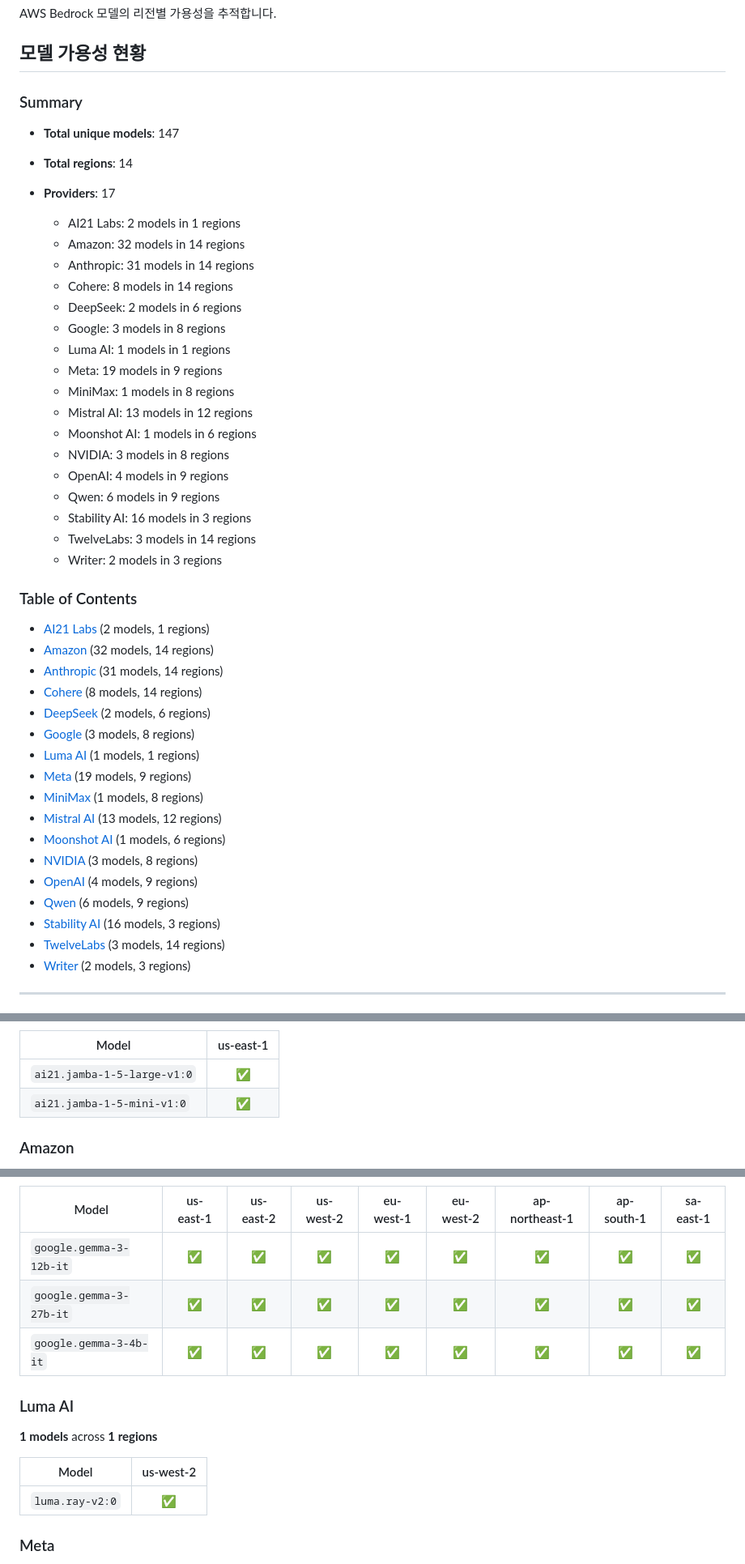
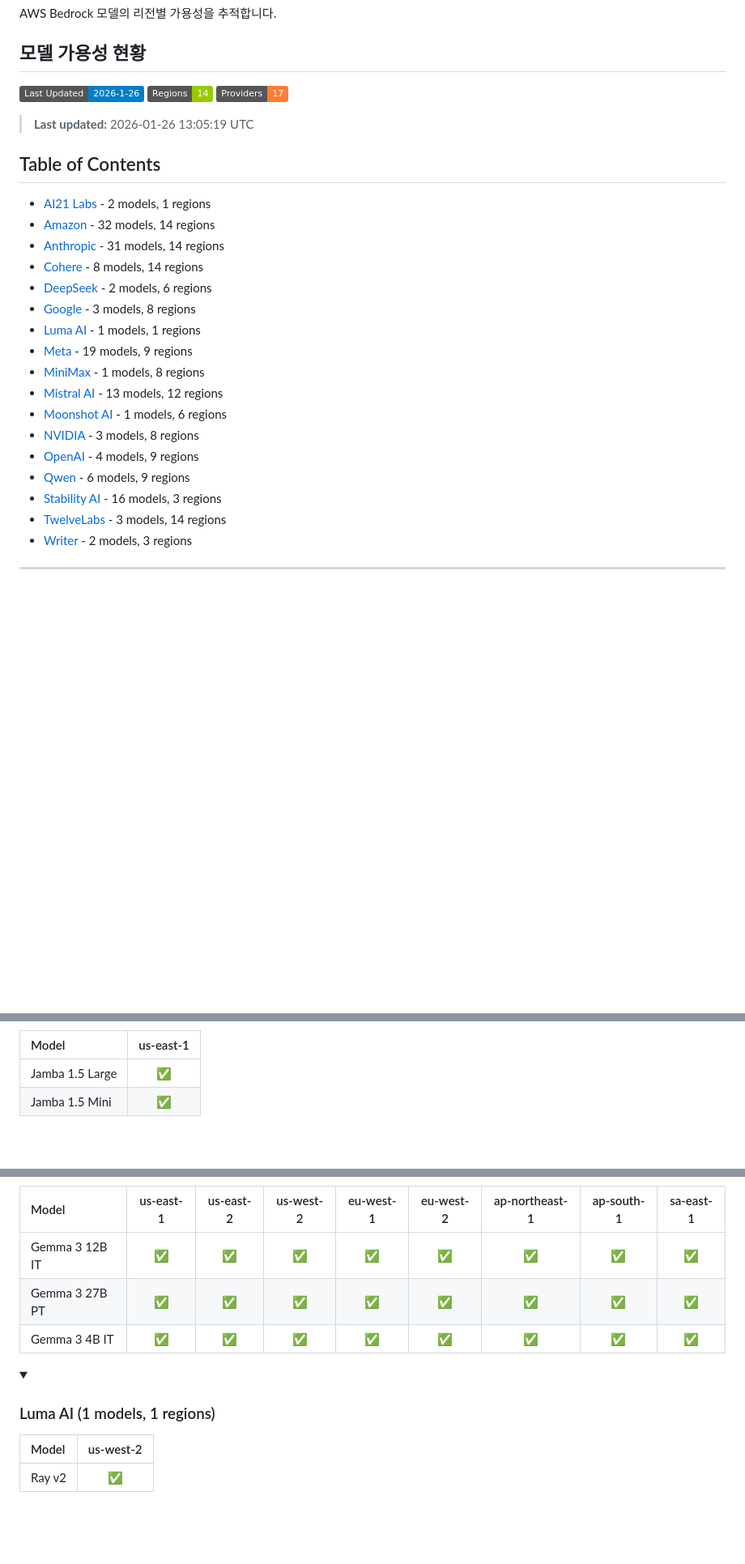
Before and after one commit to kimnamu/aws-bedrock-model-support, a Markdown page: README.md, 3 parts joined by grey strips. Shown at 81% size. Rendered like a GitHub page; folded sections open; badges without logos; blank space fills up the shorter version.

Commit message:
chore: Update Bedrock model availability (20260126130506)

```diff
--- a/README.md
+++ b/README.md
@@ -6,49 +6,31 @@ AWS Bedrock 모델의 리전별 가용성을 추적합니다.
 
 <!-- BEDROCK_AVAILABILITY_START -->
 
-### Summary
+![Last Updated](https://img.shields.io/badge/Last%20Updated-2026--1--26-blue)
+ ![Regions](https://img.shields.io/badge/Regions-14-green)
+ ![Providers](https://img.shields.io/badge/Providers-17-orange)
 
-- **Total unique models**: 147
-- **Total regions**: 14
-- **Providers**: 17
+> **Last updated:** 2026-01-26 13:05:19 UTC
 
-  - AI21 Labs: 2 models in 1 regions
-  - Amazon: 32 models in 14 regions
-  - Anthropic: 31 models in 14 regions
-  - Cohere: 8 models in 14 regions
-  - DeepSeek: 2 models in 6 regions
-  - Google: 3 models in 8 regions
-  - Luma AI: 1 models in 1 regions
-  - Meta: 19 models in 9 regions
-  - MiniMax: 1 models in 8 regions
-  - Mistral AI: 13 models in 12 regions
-  - Moonshot AI: 1 models in 6 regions
-  - NVIDIA: 3 models in 8 regions
-  - OpenAI: 4 models in 9 regions
-  - Qwen: 6 models in 9 regions
-  - Stability AI: 16 models in 3 regions
-  - TwelveLabs: 3 models in 14 regions
-  - Writer: 2 models in 3 regions
+## Table of Contents
 
-### Table of Contents
-
-- [AI21 Labs](#ai21-labs) (2 models, 1 regions)
-- [Amazon](#amazon) (32 models, 14 regions)
-- [Anthropic](#anthropic) (31 models, 14 regions)
-- [Cohere](#cohere) (8 models, 14 regions)
-- [DeepSeek](#deepseek) (2 models, 6 regions)
-- [Google](#google) (3 models, 8 regions)
-- [Luma AI](#luma-ai) (1 models, 1 regions)
-- [Meta](#meta) (19 models, 9 regions)
-- [MiniMax](#minimax) (1 models, 8 regions)
-- [Mistral AI](#mistral-ai) (13 models, 12 regions)
-- [Moonshot AI](#moonshot-ai) (1 models, 6 regions)
-- [NVIDIA](#nvidia) (3 models, 8 regions)
-- [OpenAI](#openai) (4 models, 9 regions)
-- [Qwen](#qwen) (6 models, 9 regions)
-- [Stability AI](#stability-ai) (16 models, 3 regions)
-- [TwelveLabs](#twelvelabs) (3 models, 14 regions)
-- [Writer](#writer) (2 models, 3 regions)
+- [AI21 Labs](#ai21-labs) - 2 models, 1 regions
+- [Amazon](#amazon) - 32 models, 14 regions
+- [Anthropic](#anthropic) - 31 models, 14 regions
+- [Cohere](#cohere) - 8 models, 14 regions
+- [DeepSeek](#deepseek) - 2 models, 6 regions
+- [Google](#google) - 3 models, 8 regions
+- [Luma AI](#luma-ai) - 1 models, 1 regions
+- [Meta](#meta) - 19 models, 9 regions
+- [MiniMax](#minimax) - 1 models, 8 regions
+- [Mistral AI](#mistral-ai) - 13 models, 12 regions
+- [Moonshot AI](#moonshot-ai) - 1 models, 6 regions
+- [NVIDIA](#nvidia) - 3 models, 8 regions
+- [OpenAI](#openai) - 4 models, 9 regions
+- [Qwen](#qwen) - 6 models, 9 regions
+- [Stability AI](#stability-ai) - 16 models, 3 regions
+- [TwelveLabs](#twelvelabs) - 3 models, 14 regions
+- [Writer](#writer) - 2 models, 3 regions
 
 ---
 
@@ -58,8 +39,8 @@ AWS Bedrock 모델의 리전별 가용성을 추적합니다.
 
 | Model | us-east-1 |
-|-------|:---:|
-| `ai21.jamba-1-5-large-v1:0` | ✅ |
-| `ai21.jamba-1-5-mini-v1:0` | ✅ |
+|:------|:---:|
+| Jamba 1.5 Large | ✅ |
+| Jamba 1.5 Mini | ✅ |
 
-### <a id="amazon"></a>Amazon
+</details>
 
@@ -168,17 +154,18 @@ AWS Bedrock 모델의 리전별 가용성을 추적합니다.
 
 | Model | us-east-1 | us-east-2 | us-west-2 | eu-west-1 | eu-west-2 | ap-northeast-1 | ap-south-1 | sa-east-1 |
-|-------|:---:|:---:|:---:|:---:|:---:|:---:|:---:|:---:|
-| `google.gemma-3-12b-it` | ✅ | ✅ | ✅ | ✅ | ✅ | ✅ | ✅ | ✅ |
-| `google.gemma-3-27b-it` | ✅ | ✅ | ✅ | ✅ | ✅ | ✅ | ✅ | ✅ |
-| `google.gemma-3-4b-it` | ✅ | ✅ | ✅ | ✅ | ✅ | ✅ | ✅ | ✅ |
+|:------|:---:|:---:|:---:|:---:|:---:|:---:|:---:|:---:|
+| Gemma 3 12B IT | ✅ | ✅ | ✅ | ✅ | ✅ | ✅ | ✅ | ✅ |
+| Gemma 3 27B PT | ✅ | ✅ | ✅ | ✅ | ✅ | ✅ | ✅ | ✅ |
+| Gemma 3 4B IT | ✅ | ✅ | ✅ | ✅ | ✅ | ✅ | ✅ | ✅ |
 
-### <a id="luma-ai"></a>Luma AI
+</details>
 
-**1 models** across **1 regions**
+<details>
+<summary><h3 id="luma-ai">Luma AI (1 models, 1 regions)</h3></summary>
 
 | Model | us-west-2 |
-|-------|:---:|
-| `luma.ray-v2:0` | ✅ |
+|:------|:---:|
+| Ray v2 | ✅ |
 
-### <a id="meta"></a>Meta
+</details>
 
```
Also changed, not shown: other parts of README.md (+232 -187 lines).
